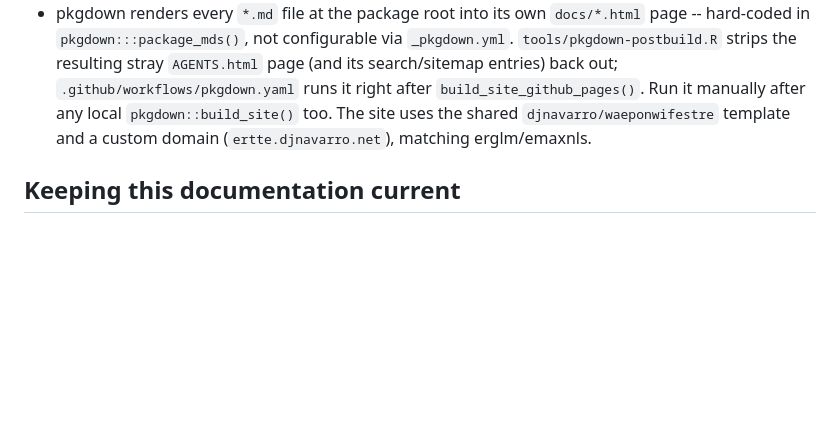
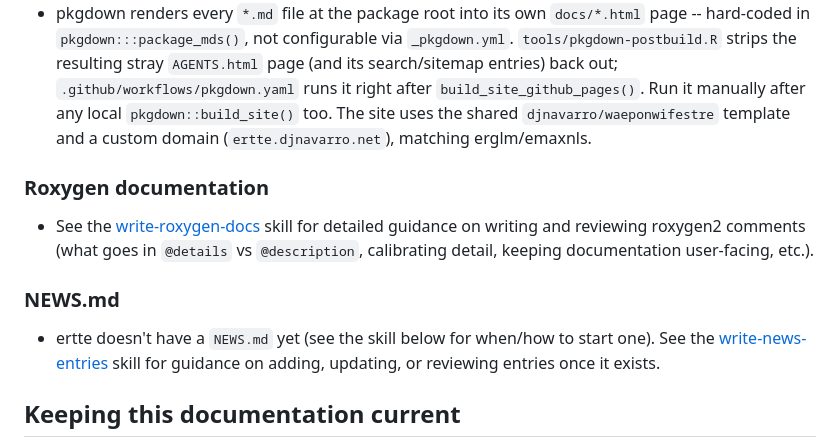
Before and after one commit to djnavarro/ertte, a Markdown page: AGENTS.md, the part around the change. Drawn GitHub-style; blank space fills up the shorter version.

Commit message:
Customise emaxnls's roxygen/NEWS skills for ertte, link from AGENTS.md
Retargets .agents/skills/write-roxygen-docs and write-news-entries
(copied over from the sibling emaxnls package) at ertte's own
structures -- the ertte_aft()/ertte_coxph() engine pair, shared-name
generic/method pairs, dist/criterion as enumerated @param values, and
ertte's pre-CRAN/no-NEWS.md-yet status -- and links both from
AGENTS.md's Development workflow section.

```diff
--- a/AGENTS.md
+++ b/AGENTS.md
@@ -261,6 +261,20 @@ doesn't run in this repo's CI, only on deploy.
   `djnavarro/waeponwifestre` template and a custom domain
   (`ertte.djnavarro.net`), matching erglm/emaxnls.
 
+### Roxygen documentation
+
+- See the [write-roxygen-docs](.agents/skills/write-roxygen-docs/SKILL.md)
+  skill for detailed guidance on writing and reviewing roxygen2 comments
+  (what goes in `@details` vs `@description`, calibrating detail, keeping
+  documentation user-facing, etc.).
+
+### NEWS.md
+
+- ertte doesn't have a `NEWS.md` yet (see the skill below for when/how to
+  start one). See the
+  [write-news-entries](.agents/skills/write-news-entries/SKILL.md) skill for
+  guidance on adding, updating, or reviewing entries once it exists.
+
 ## Keeping this documentation current
 
 This file (`AGENTS.md`) should stay a lean, current-state reference --
```
Also changed, not shown: 2 other files.
